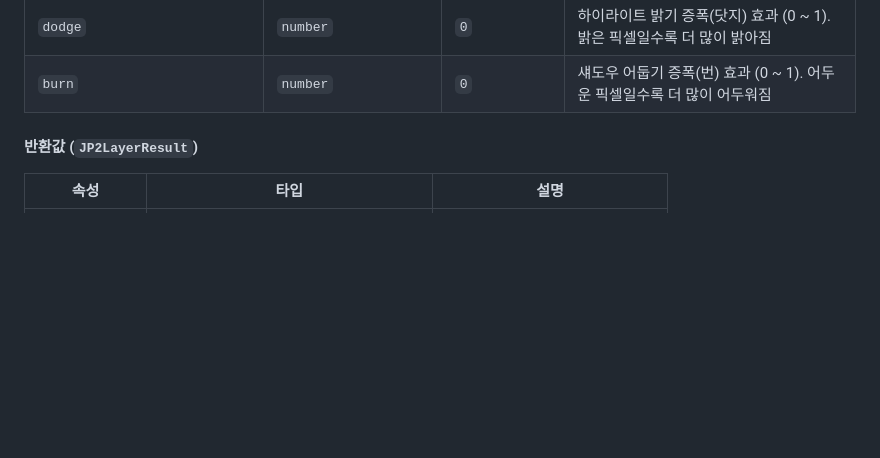
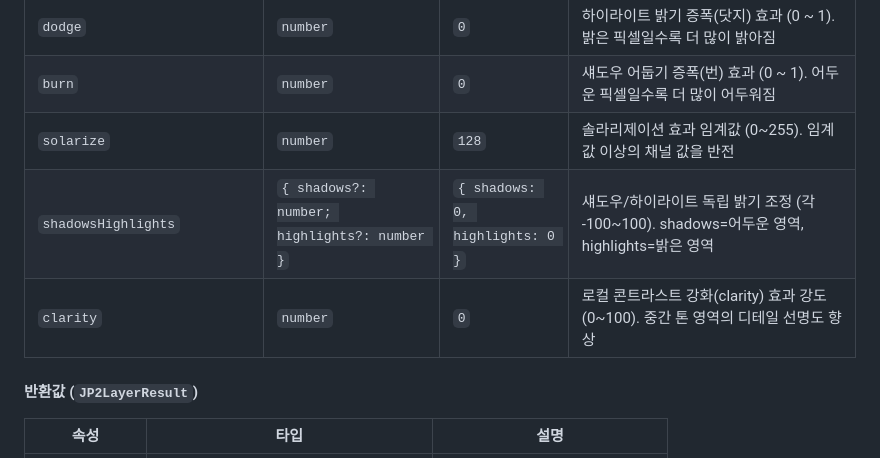
Before and after one commit to conaonda/OpenLayersJP2Provider, a Markdown page: README.md, the part around the change. GitHub-like rendering; blank space fills up the shorter version.

Commit message:
docs: update CHANGELOG and README for sprint 58 (solarize, shadowsHighlights, clarity) (#215) (#216)
Co-authored-by: Claude Sonnet 4.6 <noreply@anthropic.com>

```diff
--- a/README.md
+++ b/README.md
@@ -133,6 +133,9 @@ const result = await createJP2TileLayer('path/to/file.jp2', options);
 | `duotone` | `{ shadows: [r,g,b]; highlights: [r,g,b] }` | `undefined` | 두 가지 색상(shadows/highlights) 그라디언트 톤 매핑. 픽셀 휘도에 따라 두 색상 사이를 선형 보간 |
 | `dodge` | `number` | `0` | 하이라이트 밝기 증폭(닷지) 효과 (0 ~ 1). 밝은 픽셀일수록 더 많이 밝아짐 |
 | `burn` | `number` | `0` | 섀도우 어둡기 증폭(번) 효과 (0 ~ 1). 어두운 픽셀일수록 더 많이 어두워짐 |
+| `solarize` | `number` | `128` | 솔라리제이션 효과 임계값 (0~255). 임계값 이상의 채널 값을 반전 |
+| `shadowsHighlights` | `{ shadows?: number; highlights?: number }` | `{ shadows: 0, highlights: 0 }` | 섀도우/하이라이트 독립 밝기 조정 (각 -100~100). shadows=어두운 영역, highlights=밝은 영역 |
+| `clarity` | `number` | `0` | 로컬 콘트라스트 강화(clarity) 효과 강도 (0~100). 중간 톤 영역의 디테일 선명도 향상 |
 
 #### 반환값 (`JP2LayerResult`)
 
```
Also changed, not shown: CHANGELOG.md (+22 -0 lines).
